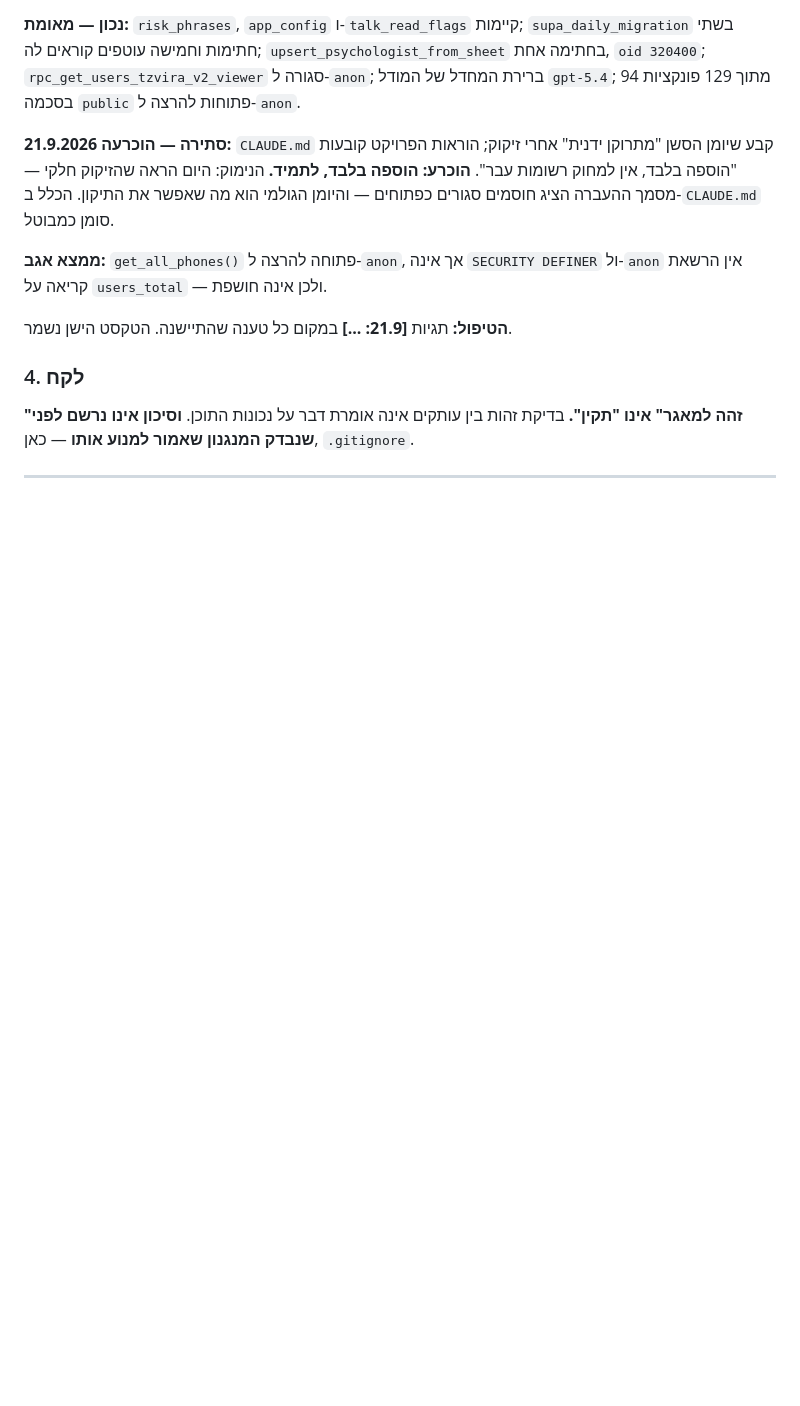
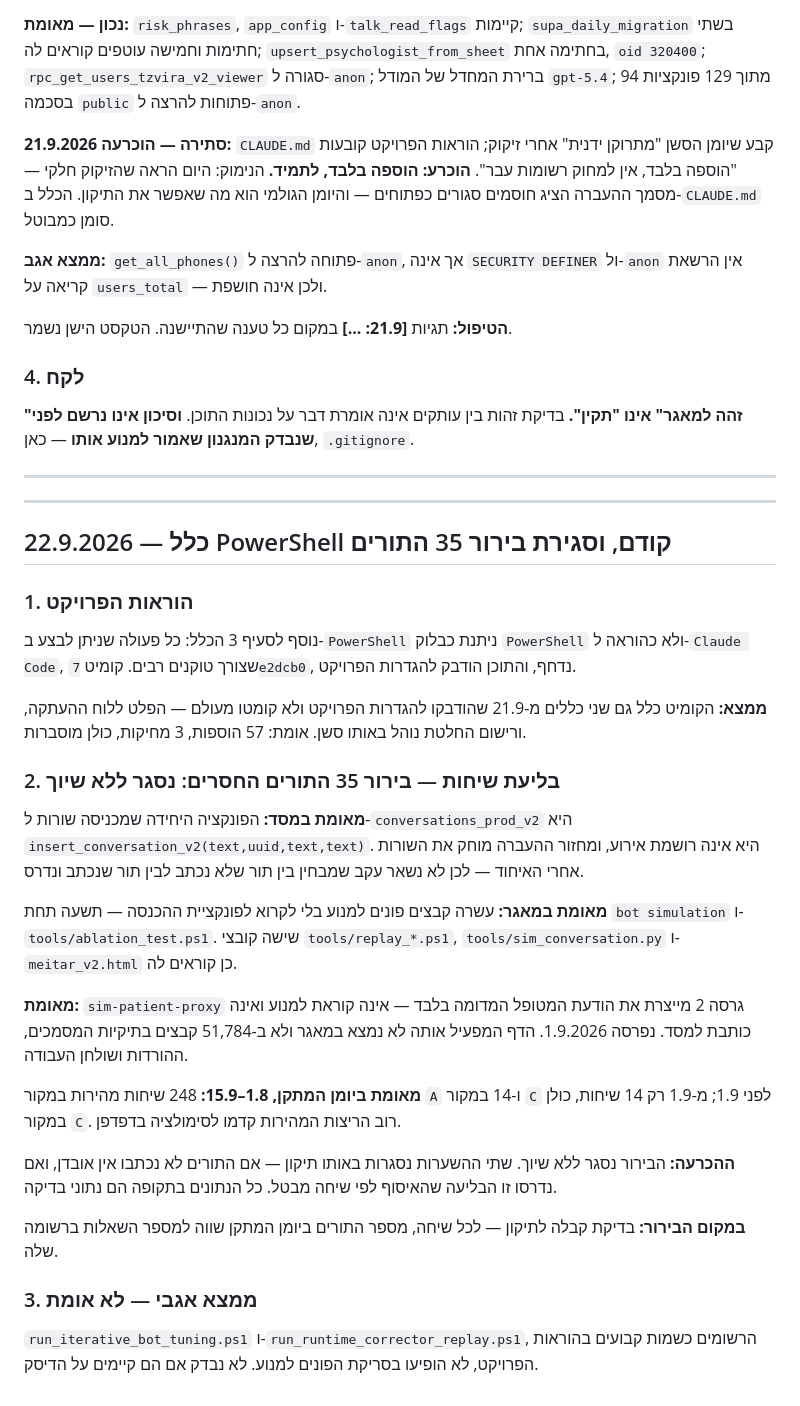
Before and after one commit to yaki-tamir-levy/landbot-runner, a Markdown page: docs/SESSION_LOG.md, the part around the change. Rendered like a GitHub page; blank space fills up the shorter version.

Commit message:
log: 22.9 PowerShell-first rule, 35-turn inquiry closed without attribution

```diff
--- a/docs/SESSION_LOG.md
+++ b/docs/SESSION_LOG.md
@@ -3206,3 +3206,33 @@ where b.prompt_key = p.prompt_key and p.prompt_key = 'corrector';
 **"זהה למאגר" אינו "תקין".** בדיקת זהות בין עותקים אינה אומרת דבר על נכונות התוכן. **וסיכון אינו נרשם לפני שנבדק המנגנון שאמור למנוע אותו** — כאן, `.gitignore`.
 
 ---
+
+
+
+---
+
+## 22.9.2026 — כלל PowerShell קודם, וסגירת בירור 35 התורים
+
+### 1. הוראות הפרויקט
+
+נוסף לסעיף 3 הכלל: כל פעולה שניתן לבצע ב-`PowerShell` ניתנת כבלוק `PowerShell` ולא כהוראה ל-`Claude Code`, שצורך טוקנים רבים. קומיט `7e2dcb0`, נדחף, והתוכן הודבק להגדרות הפרויקט.
+
+**ממצא:** הקומיט כלל גם שני כללים מ-21.9 שהודבקו להגדרות הפרויקט ולא קומטו מעולם — הפלט ללוח ההעתקה, ורישום החלטת נוהל באותו סשן. אומת: 57 הוספות, 3 מחיקות, כולן מוסברות.
+
+### 2. בליעת שיחות — בירור 35 התורים החסרים: נסגר ללא שיוך
+
+**מאומת במסד:** הפונקציה היחידה שמכניסה שורות ל-`conversations_prod_v2` היא `insert_conversation_v2(text,uuid,text,text)`. היא אינה רושמת אירוע, ומחזור ההעברה מוחק את השורות אחרי האיחוד — לכן לא נשאר עקב שמבחין בין תור שלא נכתב לבין תור שנכתב ונדרס.
+
+**מאומת במאגר:** עשרה קבצים פונים למנוע בלי לקרוא לפונקציית ההכנסה — תשעה תחת `bot simulation` ו-`tools/ablation_test.ps1`. שישה קובצי `tools/replay_*.ps1`, `tools/sim_conversation.py` ו-`meitar_v2.html` כן קוראים לה.
+
+**מאומת:** `sim-patient-proxy` גרסה 2 מייצרת את הודעת המטופל המדומה בלבד — אינה קוראת למנוע ואינה כותבת למסד. נפרסה 1.9.2026. הדף המפעיל אותה לא נמצא במאגר ולא ב-51,784 קבצים בתיקיות המסמכים, ההורדות ושולחן העבודה.
+
+**מאומת ביומן המתקן, 1.8–15.9:** 248 שיחות מהירות במקור `A` ו-14 במקור `C` לפני 1.9; מ-1.9 רק 14 שיחות, כולן במקור `C`. רוב הריצות המהירות קדמו לסימולציה בדפדפן.
+
+**ההכרעה:** הבירור נסגר ללא שיוך. שתי ההשערות נסגרות באותו תיקון — אם התורים לא נכתבו אין אובדן, ואם נדרסו זו הבליעה שהאיסוף לפי שיחה מבטל. כל הנתונים בתקופה הם נתוני בדיקה.
+
+**במקום הבירור:** בדיקת קבלה לתיקון — לכל שיחה, מספר התורים ביומן המתקן שווה למספר השאלות ברשומה שלה.
+
+### 3. ממצא אגבי — לא אומת
+
+`run_iterative_bot_tuning.ps1` ו-`run_runtime_corrector_replay.ps1`, הרשומים כשמות קבועים בהוראות הפרויקט, לא הופיעו בסריקת הפונים למנוע. לא נבדק אם הם קיימים על הדיסק.
```
